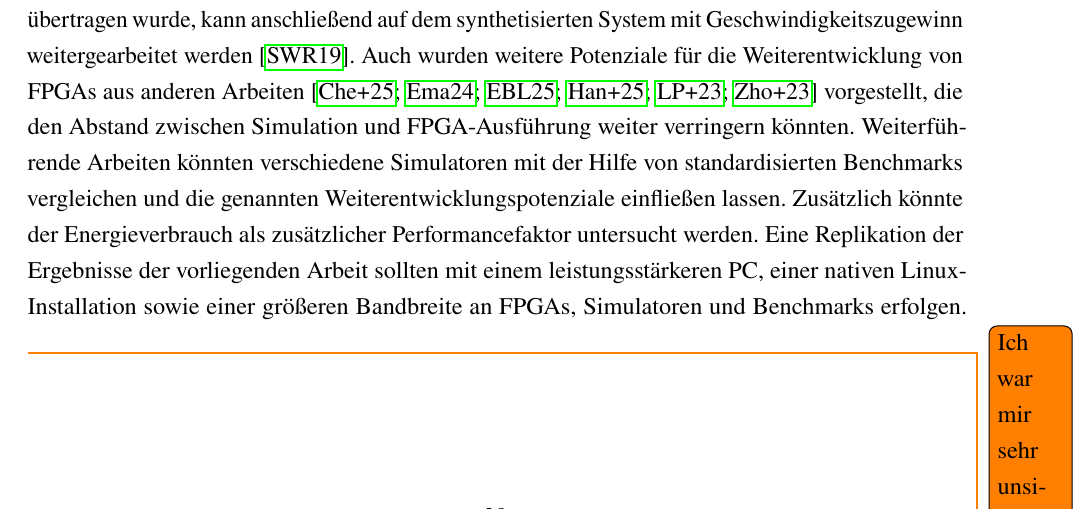
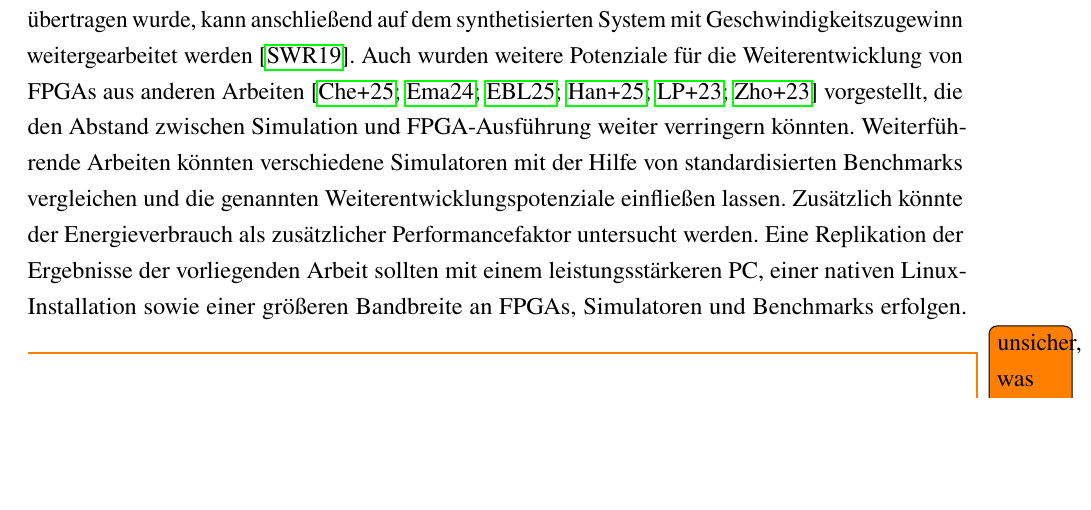
Before and after one commit to TimurBohn/Bachelorarbeit, a LaTeX thesis (master.tex, which reads zusammenfassung.tex): part of page 26 of 30, cut so that both start at the same text, the shorter picture padded with empty space. Compiled offline with pdfLaTeX.

Commit message:
FIX TODO-Annotation

```diff
--- a/zusammenfassung.tex
+++ b/zusammenfassung.tex
@@ -11,4 +11,4 @@
     Weiterführende Arbeiten könnten verschiedene Simulatoren mit der Hilfe von standardisierten Benchmarks vergleichen und die genannten Weiterentwicklungspotenziale einfließen lassen.
     Zusätzlich könnte der Energieverbrauch als zusätzlicher Performancefaktor untersucht werden.
     Eine Replikation der Ergebnisse der vorliegenden Arbeit sollten mit einem leistungsstärkeren PC, einer nativen Linux-Installation sowie einer größeren Bandbreite an FPGAs, Simulatoren und Benchmarks erfolgen.
-    \todo{Ich war mir sehr unsicher, was in die Zusammenfassung soll}
+    \todo{unsicher, was in die Zusammenfassung soll}
```
